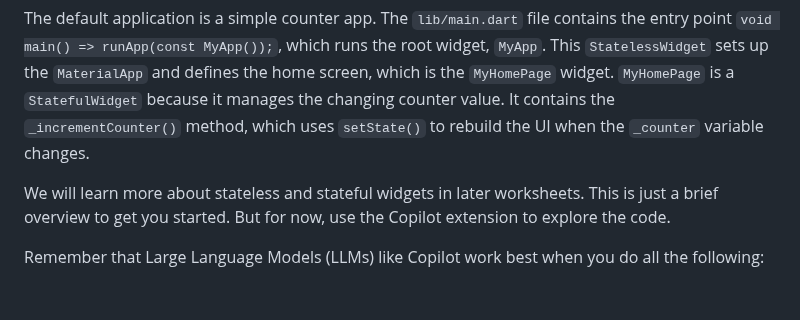
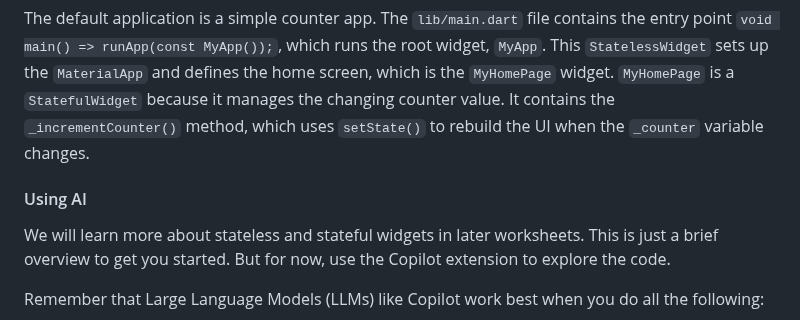
Before and after one commit to manighahrmani/sandwich_shop, a Markdown page: worksheet.md, the part around one of its changes. Rendered like a GitHub page; blank space fills up the shorter version.

```diff
--- a/worksheet.md
+++ b/worksheet.md
@@ -158,6 +162,8 @@ You should see a new folder structure in the Explorer view on the left side of V
 ![Project Structure](images/screenshot_flutter_project_structure.jpg)
 
 The default application is a simple counter app. The `lib/main.dart` file contains the entry point `void main() => runApp(const MyApp());`, which runs the root widget, `MyApp`. This `StatelessWidget` sets up the `MaterialApp` and defines the home screen, which is the `MyHomePage` widget. `MyHomePage` is a `StatefulWidget` because it manages the changing counter value. It contains the `_incrementCounter()` method, which uses `setState()` to rebuild the UI when the `_counter` variable changes.
+
+#### Using AI
 
 We will learn more about stateless and stateful widgets in later worksheets. This is just a brief overview to get you started. But for now, use the Copilot extension to explore the code.
 
```
Also changed, not shown: other parts of worksheet.md (+4 -0 lines).
